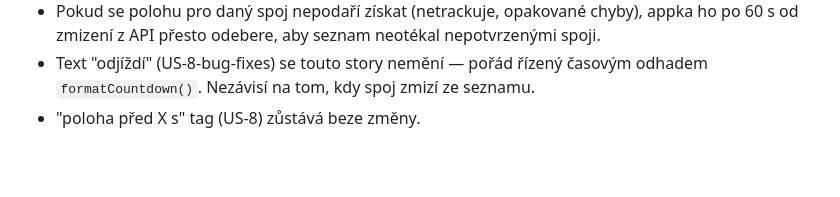
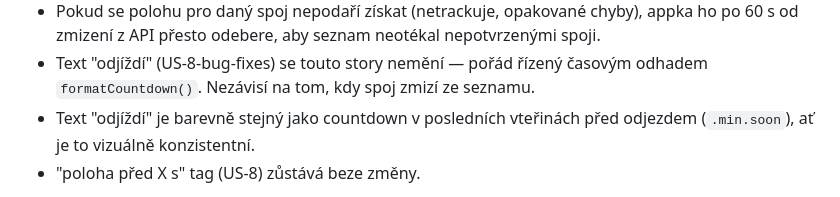
Before and after one commit to mpavlik26/pid, a Markdown page: user-stories.md, the part around the change. Rendered like a GitHub page; blank space fills up the shorter version.

Commit message:
US-17-implemented-and-tested: doplnění AC o barevné sjednocení textu "odjíždí"
Co-Authored-By: Claude Sonnet 5 <noreply@anthropic.com>

```diff
--- a/user-stories.md
+++ b/user-stories.md
@@ -689,6 +689,8 @@ už je na cestě k další zastávce" než porovnání souřadnic nebo raw GTFS-
 - Text "odjíždí" (US-8-bug-fixes) se touto story nemění — pořád řízený
   časovým odhadem `formatCountdown()`. Nezávisí na tom, kdy spoj zmizí ze
   seznamu.
+- Text "odjíždí" je barevně stejný jako countdown v posledních vteřinách
+  před odjezdem (`.min.soon`), ať je to vizuálně konzistentní.
 - "poloha před X s" tag (US-8) zůstává beze změny.
 
 **Známé omezení:** u okružních linek, kde se stejná zastávka v trase
```
